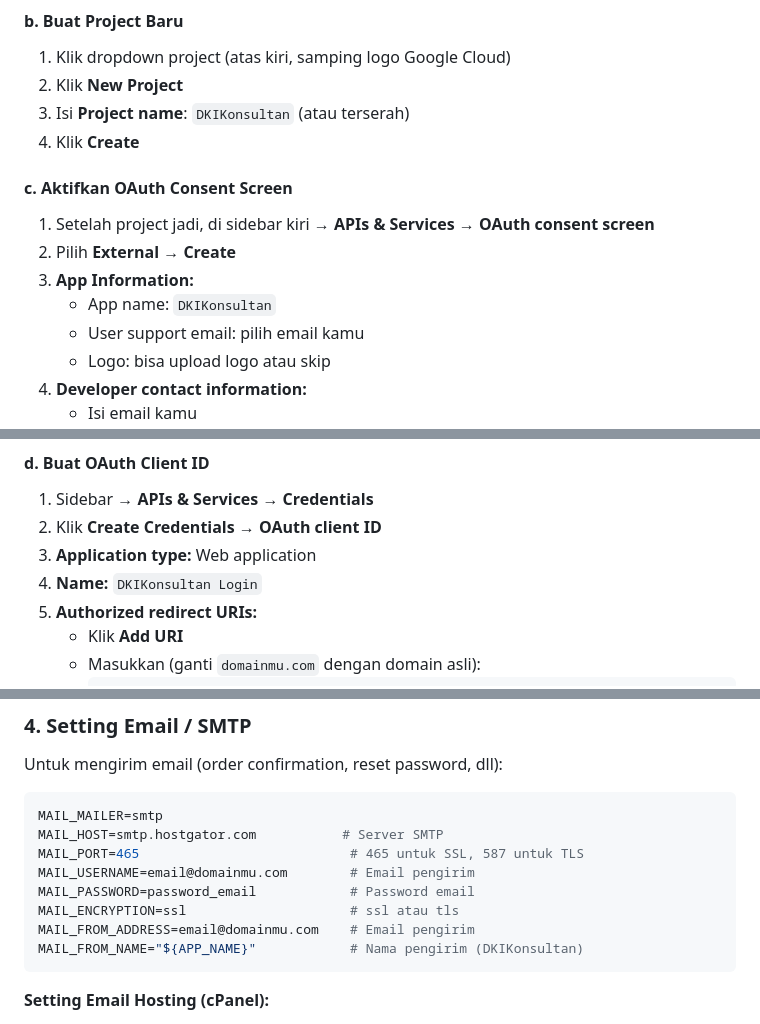
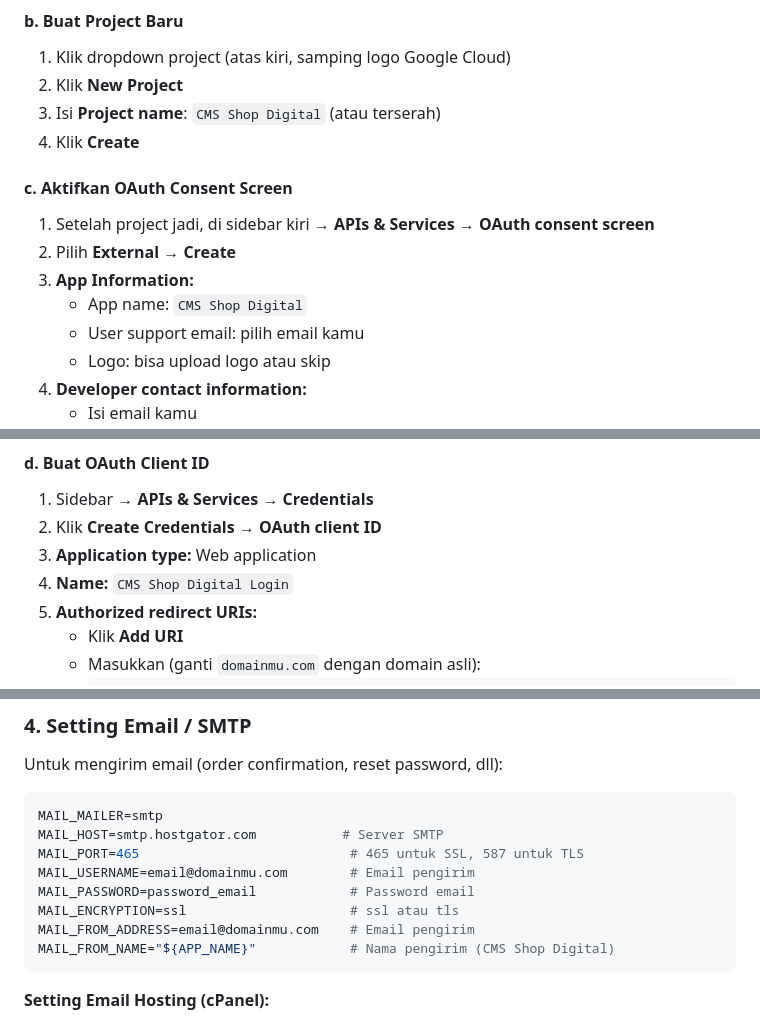
Before and after one commit to jegex/jis, a Markdown page: README.md, 3 parts joined by grey strips. Drawn GitHub-style.

````diff
--- a/README.md
+++ b/README.md
@@ -255,7 +255,7 @@ Google login memungkinkan user login menggunakan akun Google mereka.
 
 1. Klik dropdown project (atas kiri, samping logo Google Cloud)
 2. Klik **New Project**
-3. Isi **Project name**: `DKIKonsultan` (atau terserah)
+3. Isi **Project name**: `CMS Shop Digital` (atau terserah)
 4. Klik **Create**
 
 #### c. Aktifkan OAuth Consent Screen
@@ -263,7 +263,7 @@ Google login memungkinkan user login menggunakan akun Google mereka.
 1. Setelah project jadi, di sidebar kiri → **APIs & Services → OAuth consent screen**
 2. Pilih **External** → **Create**
 3. **App Information:**
-   - App name: `DKIKonsultan`
+   - App name: `CMS Shop Digital`
    - User support email: pilih email kamu
    - Logo: bisa upload logo atau skip
 4. **Developer contact information:**
@@ -283,7 +283,7 @@ Google login memungkinkan user login menggunakan akun Google mereka.
 1. Sidebar → **APIs & Services → Credentials**
 2. Klik **Create Credentials → OAuth client ID**
 3. **Application type:** Web application
-4. **Name:** `DKIKonsultan Login`
+4. **Name:** `CMS Shop Digital Login`
 5. **Authorized redirect URIs:**
    - Klik **Add URI**
    - Masukkan (ganti `domainmu.com` dengan domain asli):
@@ -335,7 +335,7 @@ MAIL_USERNAME=email@domainmu.com        # Email pengirim
 MAIL_PASSWORD=password_email            # Password email
 MAIL_ENCRYPTION=ssl                     # ssl atau tls
 MAIL_FROM_ADDRESS=email@domainmu.com    # Email pengirim
-MAIL_FROM_NAME="${APP_NAME}"            # Nama pengirim (DKIKonsultan)
+MAIL_FROM_NAME="${APP_NAME}"            # Nama pengirim (CMS Shop Digital)
 ```
 
 **Setting Email Hosting (cPanel):**
````
Also changed, not shown: other parts of README.md (+25 -25 lines).
